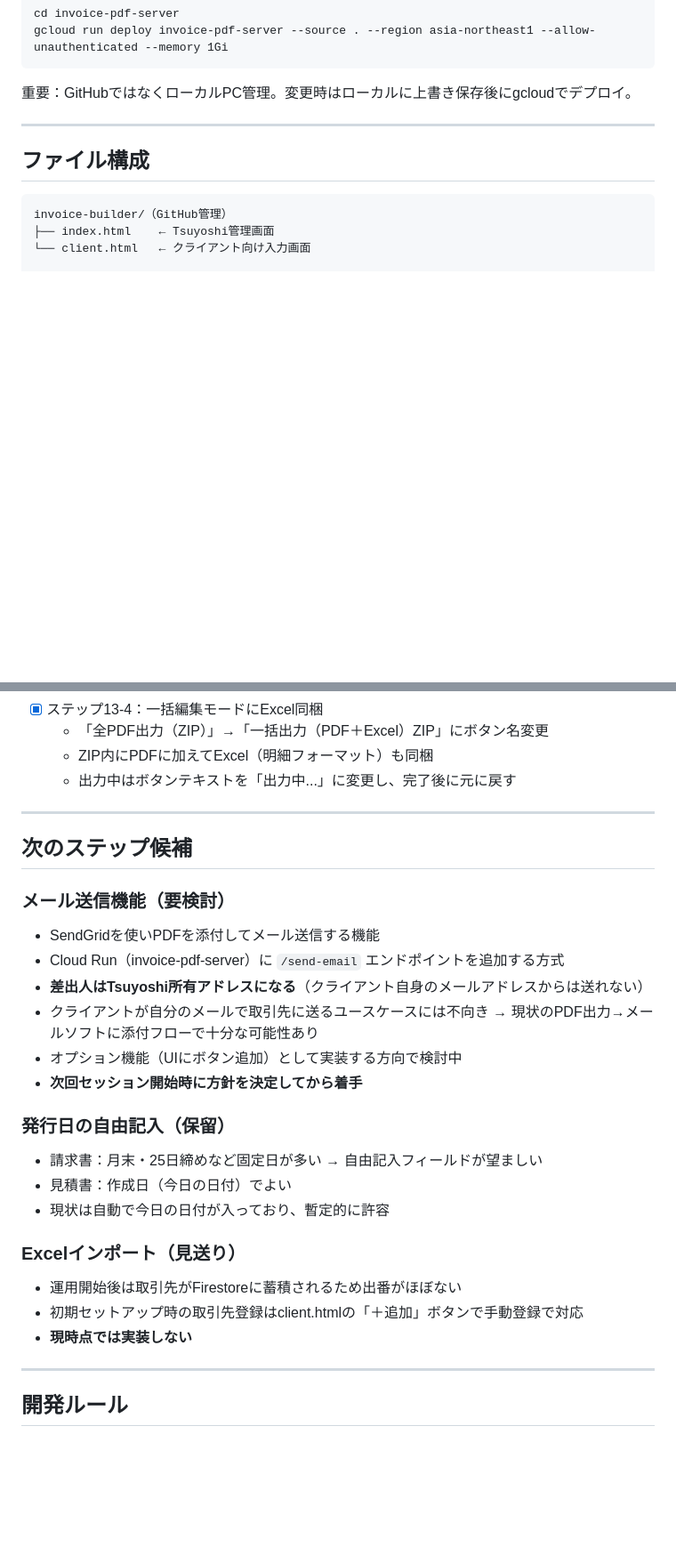
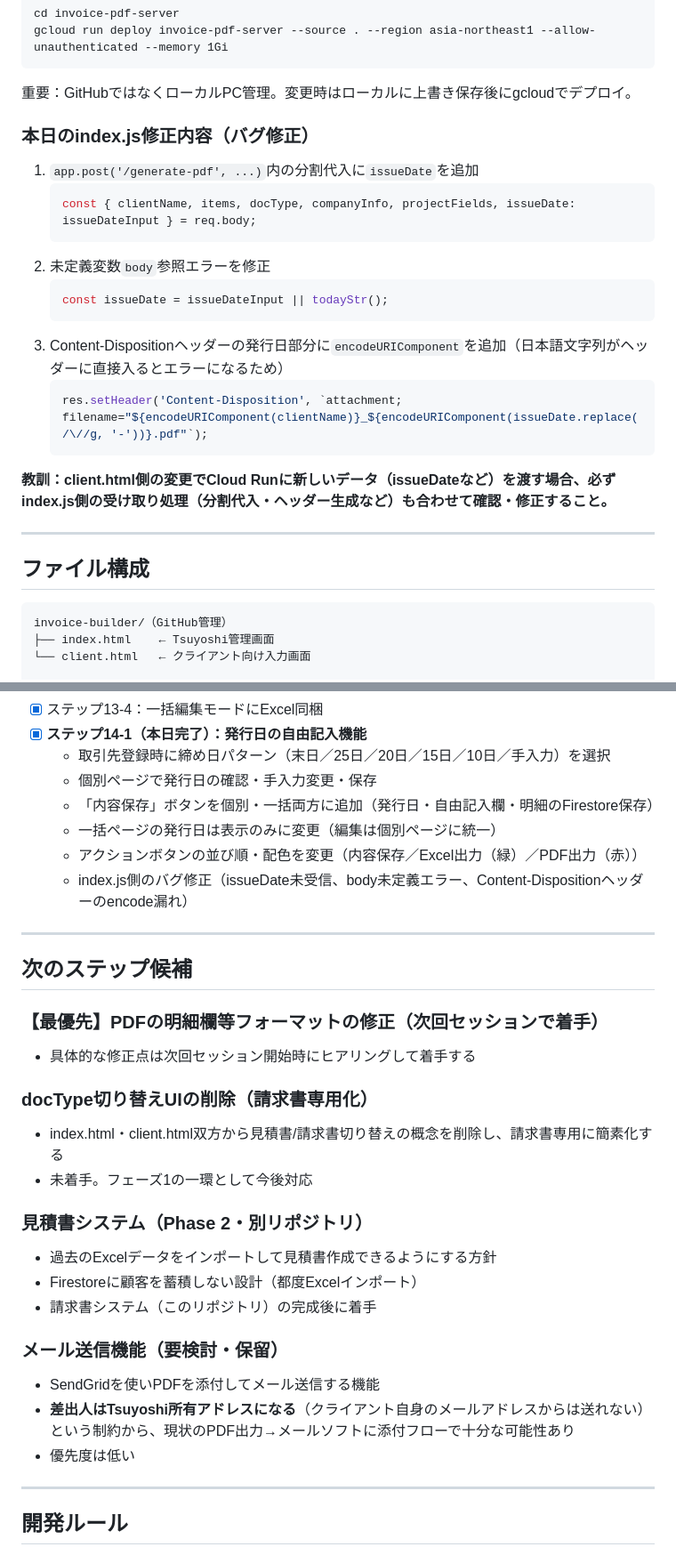
Before and after one commit to kireit0313-cloud/invoice-builder, a Markdown page: invoice-builder-CONTEXT.md, 2 parts joined by grey strips. Shown at 89% size. Drawn GitHub-style; blank space fills up the shorter version.

````diff
--- a/invoice-builder-CONTEXT.md
+++ b/invoice-builder-CONTEXT.md
@@ -175,6 +216,22 @@ gcloud run deploy invoice-pdf-server --source . --region asia-northeast1 --allow
 ```
 
 重要：GitHubではなくローカルPC管理。変更時はローカルに上書き保存後にgcloudでデプロイ。
+
+### 本日のindex.js修正内容（バグ修正）
+1. `app.post('/generate-pdf', ...)`内の分割代入に`issueDate`を追加
+   ```javascript
+   const { clientName, items, docType, companyInfo, projectFields, issueDate: issueDateInput } = req.body;
+   ```
+2. 未定義変数`body`参照エラーを修正
+   ```javascript
+   const issueDate = issueDateInput || todayStr();
+   ```
+3. Content-Dispositionヘッダーの発行日部分に`encodeURIComponent`を追加（日本語文字列がヘッダーに直接入るとエラーになるため）
+   ```javascript
+   res.setHeader('Content-Disposition', `attachment; filename="${encodeURIComponent(clientName)}_${encodeURIComponent(issueDate.replace(/\//g, '-'))}.pdf"`);
+   ```
+
+**教訓：client.html側の変更でCloud Runに新しいデータ（issueDateなど）を渡す場合、必ずindex.js側の受け取り処理（分割代入・ヘッダー生成など）も合わせて確認・修正すること。**
 
 ---
 
@@ -275,30 +327,32 @@ C:\Users\fokar\invoice-pdf-server\（ローカル管理）
 - [x] ステップ13-4：一括編集モードにExcel同梱
-  - 「全PDF出力（ZIP）」→「一括出力（PDF＋Excel）ZIP」にボタン名変更
-  - ZIP内にPDFに加えてExcel（明細フォーマット）も同梱
-  - 出力中はボタンテキストを「出力中...」に変更し、完了後に元に戻す
+- [x] **ステップ14-1（本日完了）：発行日の自由記入機能**
+  - 取引先登録時に締め日パターン（末日／25日／20日／15日／10日／手入力）を選択
+  - 個別ページで発行日の確認・手入力変更・保存
+  - 「内容保存」ボタンを個別・一括両方に追加（発行日・自由記入欄・明細のFirestore保存）
+  - 一括ページの発行日は表示のみに変更（編集は個別ページに統一）
+  - アクションボタンの並び順・配色を変更（内容保存／Excel出力（緑）／PDF出力（赤））
+  - index.js側のバグ修正（issueDate未受信、body未定義エラー、Content-Dispositionヘッダーのencode漏れ）
 
 ---
 
 ## 次のステップ候補
 
-### メール送信機能（要検討）
+### 【最優先】PDFの明細欄等フォーマットの修正（次回セッションで着手）
+- 具体的な修正点は次回セッション開始時にヒアリングして着手する
+
+### docType切り替えUIの削除（請求書専用化）
+- index.html・client.html双方から見積書/請求書切り替えの概念を削除し、請求書専用に簡素化する
+- 未着手。フェーズ1の一環として今後対応
+
+### 見積書システム（Phase 2・別リポジトリ）
+- 過去のExcelデータをインポートして見積書作成できるようにする方針
+- Firestoreに顧客を蓄積しない設計（都度Excelインポート）
+- 請求書システム（このリポジトリ）の完成後に着手
+
+### メール送信機能（要検討・保留）
 - SendGridを使いPDFを添付してメール送信する機能
-- Cloud Run（invoice-pdf-server）に `/send-email` エンドポイントを追加する方式
-- **差出人はTsuyoshi所有アドレスになる**（クライアント自身のメールアドレスからは送れない）
-- クライアントが自分のメールで取引先に送るユースケースには不向き
-  → 現状のPDF出力→メールソフトに添付フローで十分な可能性あり
-- オプション機能（UIにボタン追加）として実装する方向で検討中
-- **次回セッション開始時に方針を決定してから着手**
-
-### 発行日の自由記入（保留）
-- 請求書：月末・25日締めなど固定日が多い → 自由記入フィールドが望ましい
-- 見積書：作成日（今日の日付）でよい
-- 現状は自動で今日の日付が入っており、暫定的に許容
-
-### Excelインポート（見送り）
-- 運用開始後は取引先がFirestoreに蓄積されるため出番がほぼない
-- 初期セットアップ時の取引先登録はclient.htmlの「＋追加」ボタンで手動登録で対応
-- **現時点では実装しない**
+- **差出人はTsuyoshi所有アドレスになる**（クライアント自身のメールアドレスからは送れない）という制約から、現状のPDF出力→メールソフトに添付フローで十分な可能性あり
+- 優先度は低い
 
 ---
 
````
Also changed, not shown: other parts of invoice-builder-CONTEXT.md (+69 -31 lines).
